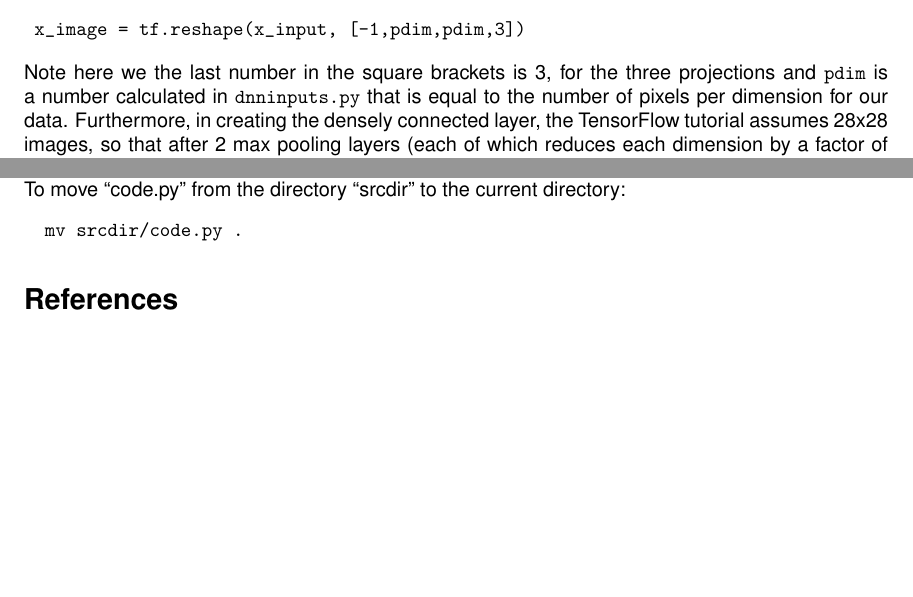
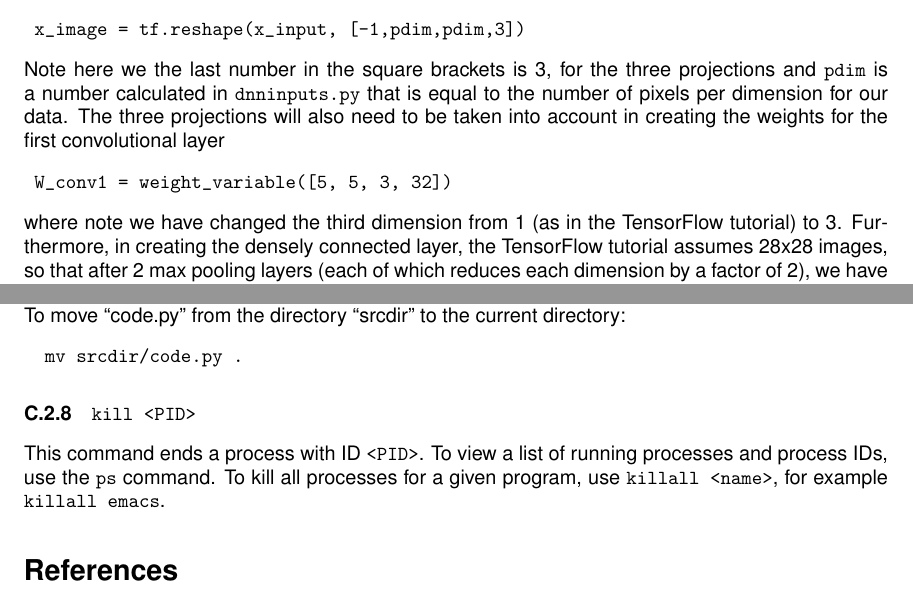
Before and after one commit to jerenner/dnntools, a LaTeX document (doc/dnnopt_doc.tex): two parts of pages 6 and 10 of 10, joined at a grey line, cut so that both start at the same text, the shorter picture padded with empty space. Compiled offline with pdfLaTeX.

Commit message:
Short addition to section 2 involving weight variables for first convolutional layer

```diff
--- a/doc/dnnopt_doc.tex
+++ b/doc/dnnopt_doc.tex
@@ -260,7 +260,13 @@ to the energy values in each pixel of the 2D projection:
 \end{verbatim}
 
 \noindent Note here we the last number in the square brackets is 3, for the three projections and \verb|pdim| is a number calculated in \verb|dnninputs.py| that is equal to the number of
-pixels per dimension for our data.  Furthermore, in creating the densely connected layer, the TensorFlow tutorial assumes
+pixels per dimension for our data.  The three projections will also need to be taken into account in creating the weights for the first convolutional layer
+
+\begin{verbatim}
+ W_conv1 = weight_variable([5, 5, 3, 32])
+\end{verbatim}
+
+\noindent where note we have changed the third dimension from 1 (as in the TensorFlow tutorial)  to 3.  Furthermore, in creating the densely connected layer, the TensorFlow tutorial assumes
 28x28 images, so that after 2 max pooling layers (each of which reduces each dimension
 by a factor of 2), we have a 7x7 image ($(28 / 2) / 2 = 7$).  In our case we need to replace those 7's by \verb|pdim / 4| (for dimension 20, this would be 5).  Overall our function would
 look something like:
@@ -421,5 +427,9 @@ file (named, for example \verb|analysis01|) and placing in it the above command,
   mv srcdir/code.py .
 \end{verbatim}
 
+\subsubsection{\texttt{kill <PID>}}
+\noindent This command ends a process with ID \verb|<PID>|.  To view a list of running processes and process IDs, use the \verb|ps| command.  To kill all processes for a given program,
+use \verb|killall <name>|, for example \verb|killall emacs|.
+
 \bibliography{dnnopt_doc}
 \end{document}
```
